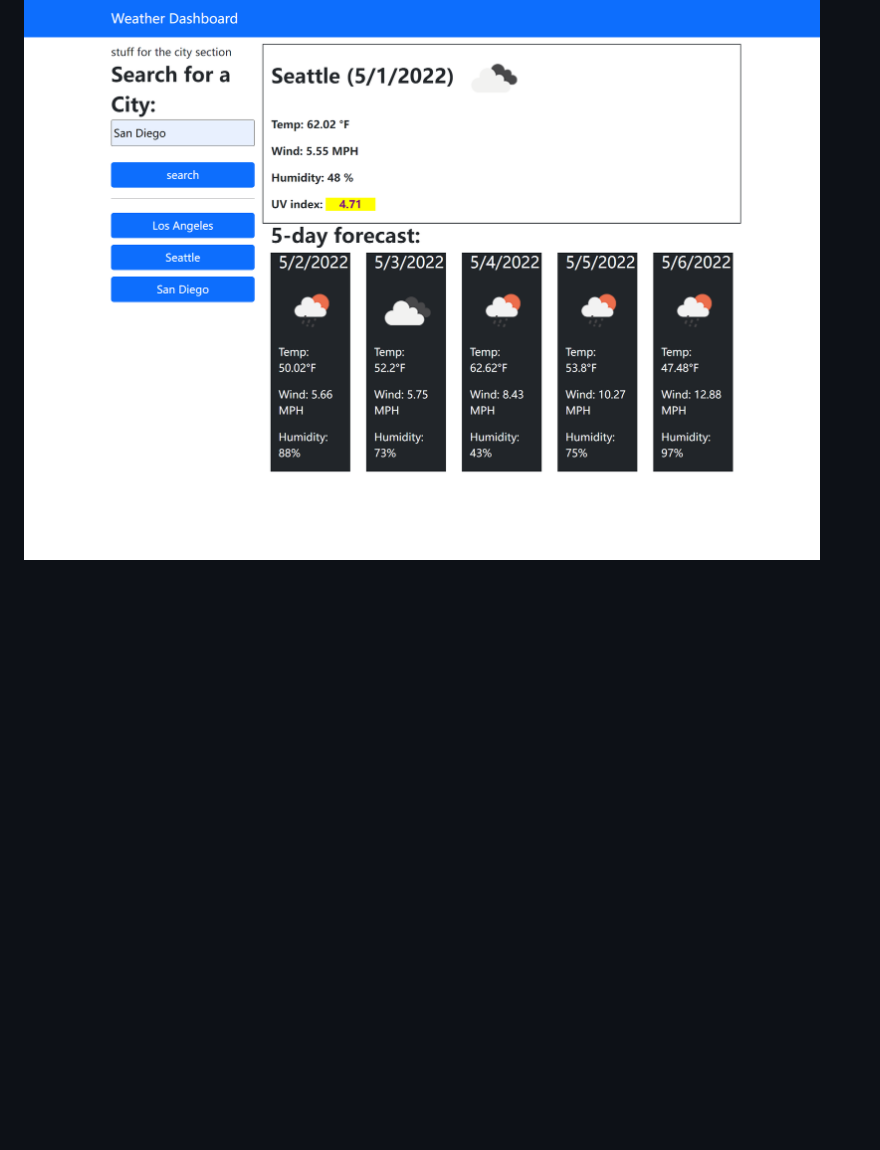
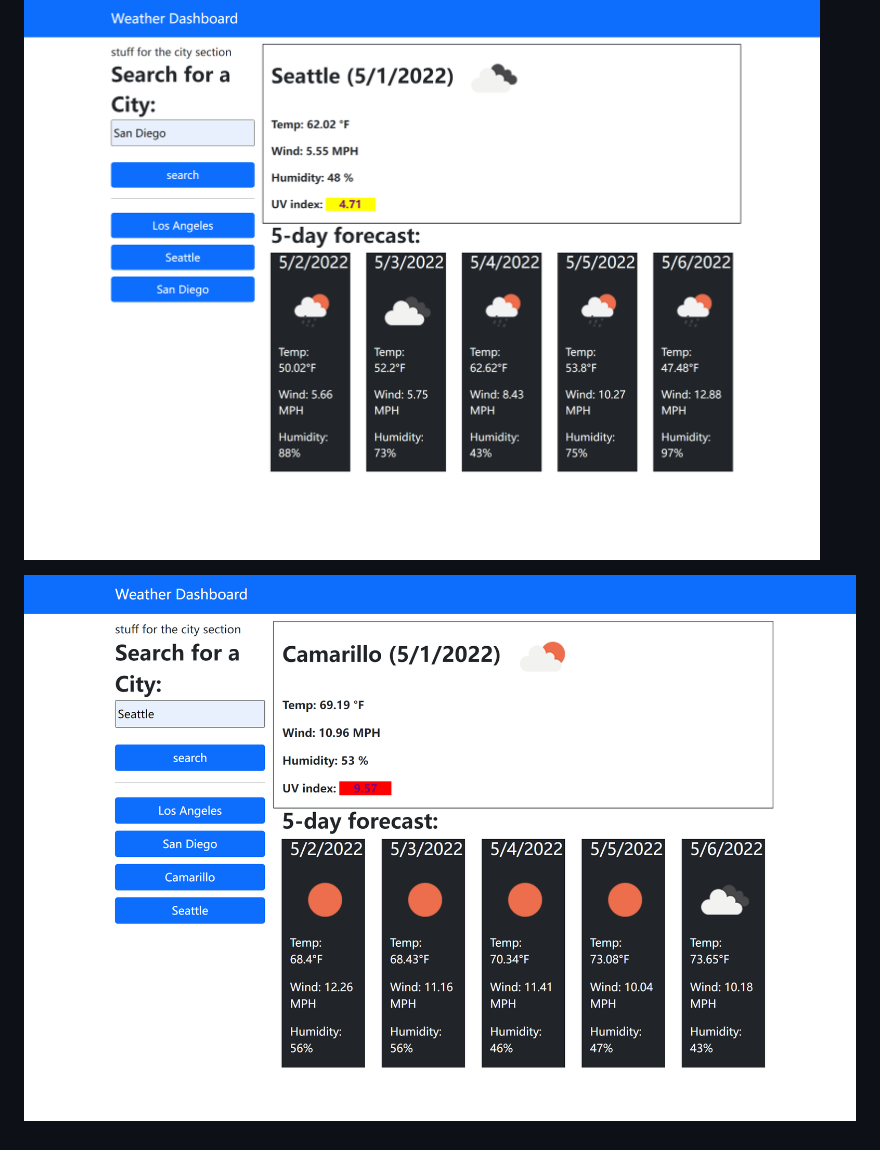
Before and after one commit to hengyu89/UCSD_HW6_Weather-Dashboard, a Markdown page: README.md, the part around the change. Drawn GitHub-style; pictures changed too: assets/images/screenshot2.png (added); blank space fills up the shorter version.

Commit message:
Add another screenshot

```diff
--- a/README.md
+++ b/README.md
@@ -25,3 +25,5 @@ SO THAT I can plan a trip accordingly
 ## Screenshot:
 
 ![This is the Screenshot of the weather dashboard app](./assets/images/screenshot1.png)
+
+![This is the second Screenshot of the weather dashboard app](./assets/images/screenshot2.png)
```
